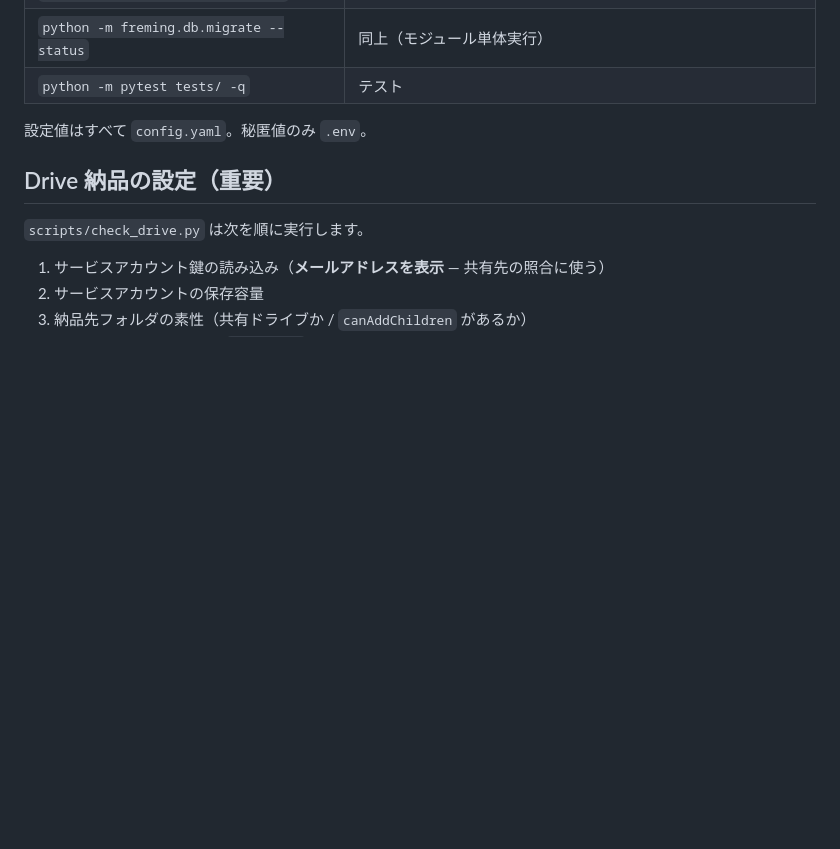
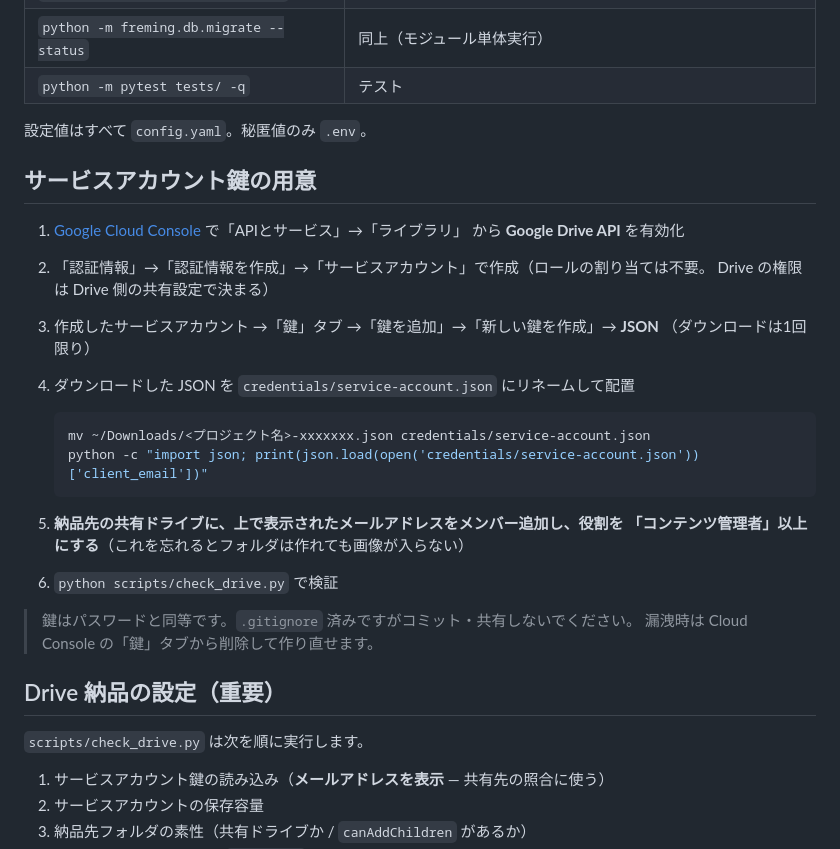
Before and after one commit to frmg-jp/ig-post, a Markdown page: README.md, the part around the change. GitHub-like rendering; blank space fills up the shorter version.

Commit message:
docs: サービスアカウント鍵の作成・配置手順を追記
Co-Authored-By: Claude Opus 5 <noreply@anthropic.com>
Claude-Session: https://claude.ai/code/session_01PDXKEkdZpQtP15NXL78nJy

````diff
--- a/README.md
+++ b/README.md
@@ -33,6 +33,28 @@ python scripts/check_drive.py        # [2] Drive疎通確認（★ここが通
 | `python -m pytest tests/ -q` | テスト |
 
 設定値はすべて `config.yaml`。秘匿値のみ `.env`。
+
+## サービスアカウント鍵の用意
+
+1. [Google Cloud Console](https://console.cloud.google.com/) で「APIとサービス」→「ライブラリ」
+   から **Google Drive API** を有効化
+2. 「認証情報」→「認証情報を作成」→「サービスアカウント」で作成（ロールの割り当ては不要。
+   Drive の権限は Drive 側の共有設定で決まる）
+3. 作成したサービスアカウント →「鍵」タブ →「鍵を追加」→「新しい鍵を作成」→ **JSON**
+   （ダウンロードは1回限り）
+4. ダウンロードした JSON を `credentials/service-account.json` にリネームして配置
+
+   ```bash
+   mv ~/Downloads/<プロジェクト名>-xxxxxxx.json credentials/service-account.json
+   python -c "import json; print(json.load(open('credentials/service-account.json'))['client_email'])"
+   ```
+
+5. **納品先の共有ドライブに、上で表示されたメールアドレスをメンバー追加し、役割を
+   「コンテンツ管理者」以上にする**（これを忘れるとフォルダは作れても画像が入らない）
+6. `python scripts/check_drive.py` で検証
+
+> 鍵はパスワードと同等です。`.gitignore` 済みですがコミット・共有しないでください。
+> 漏洩時は Cloud Console の「鍵」タブから削除して作り直せます。
 
 ## Drive 納品の設定（重要）
 
````
